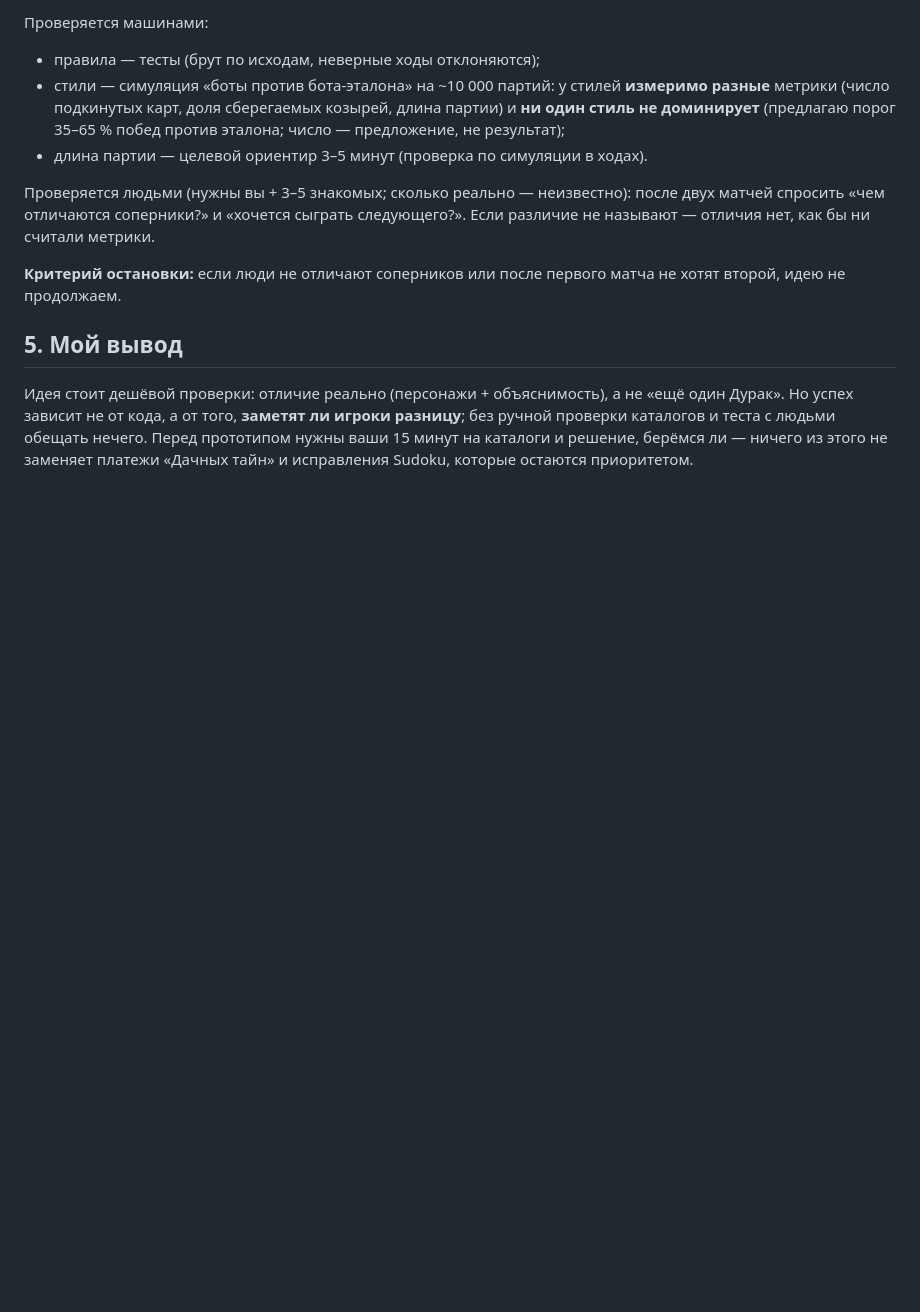
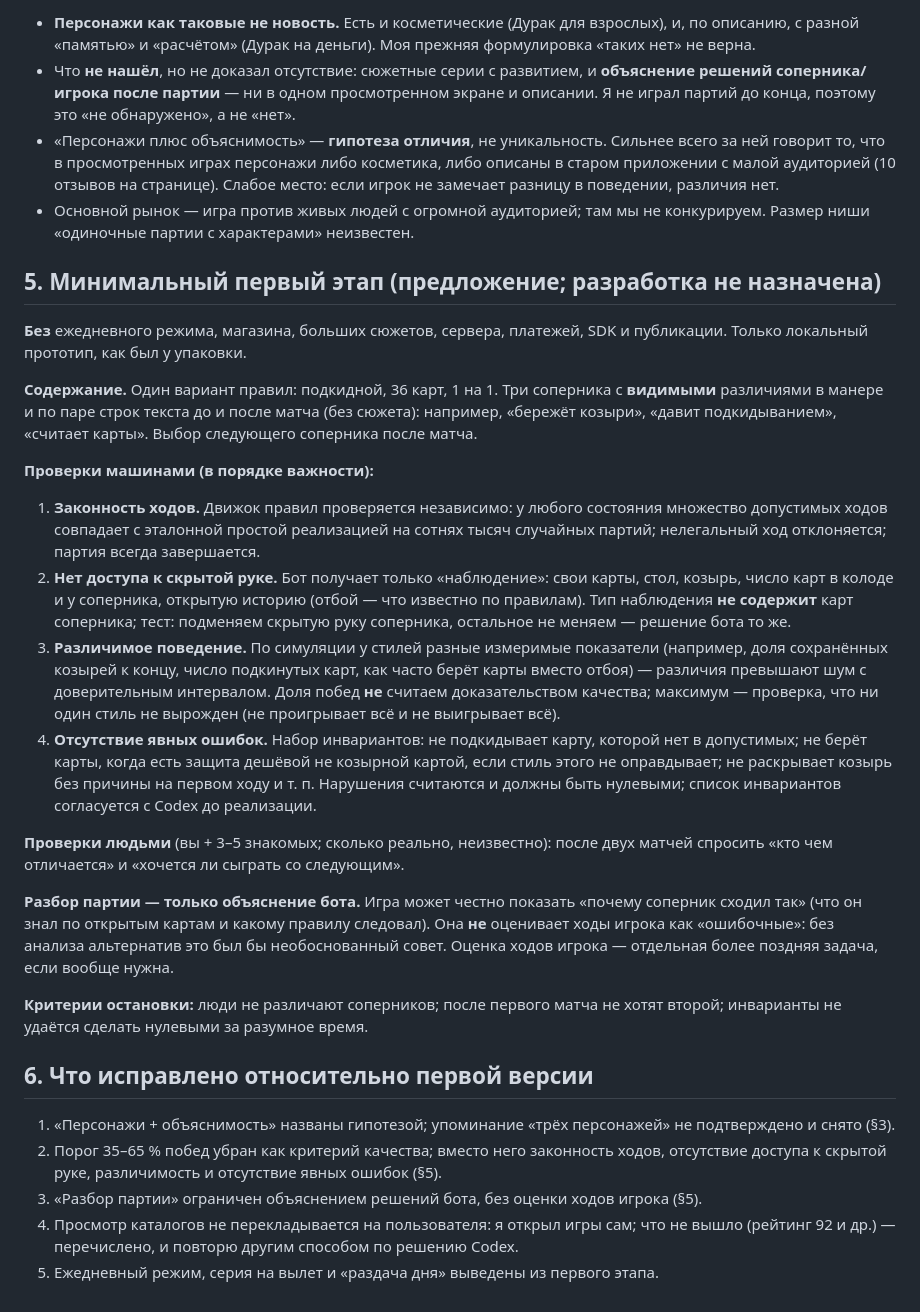
Before and after one commit to PeterKiselev/game-studio, a Markdown page: docs/durak-direction-2026-10.md, the part around one of its changes. GitHub-like rendering; blank space fills up the shorter version.

Commit message:
Docs: Durak competitor check rev. 2 (viewed vs described, minimal first stage)
Co-Authored-By: Claude Sonnet 5.5 <noreply@anthropic.com>

```diff
--- a/docs/durak-direction-2026-10.md
+++ b/docs/durak-direction-2026-10.md
@@ -75,24 +55,71 @@ seed для всех (как daily в Sudoku; можно сравнить рез
 
-Проверяется машинами:
-- правила — тесты (брут по исходам, неверные ходы отклоняются);
-- стили — симуляция «боты против бота-эталона» на ~10 000 партий: у стилей
-  **измеримо разные** метрики (число подкинутых карт, доля сберегаемых козырей,
-  длина партии) и **ни один стиль не доминирует** (предлагаю порог 35–65 % побед
-  против эталона; число — предложение, не результат);
-- длина партии — целевой ориентир 3–5 минут (проверка по симуляции в ходах).
+- **Персонажи как таковые не новость.** Есть и косметические (Дурак для
+  взрослых), и, по описанию, с разной «памятью» и «расчётом» (Дурак на деньги).
+  Моя прежняя формулировка «таких нет» не верна.
+- Что **не нашёл**, но не доказал отсутствие: сюжетные серии с развитием, и
+  **объяснение решений соперника/игрока после партии** — ни в одном просмотренном
+  экране и описании. Я не играл партий до конца, поэтому это «не обнаружено», а
+  не «нет».
+- «Персонажи плюс объяснимость» — **гипотеза отличия**, не уникальность. Сильнее
+  всего за ней говорит то, что в просмотренных играх персонажи либо косметика,
+  либо описаны в старом приложении с малой аудиторией (10 отзывов на странице).
+  Слабое место: если игрок не замечает разницу в поведении, различия нет.
+- Основной рынок — игра против живых людей с огромной аудиторией; там мы не
+  конкурируем. Размер ниши «одиночные партии с характерами» неизвестен.
 
-Проверяется людьми (нужны вы + 3–5 знакомых; сколько реально — неизвестно):
-после двух матчей спросить «чем отличаются соперники?» и «хочется сыграть
-следующего?». Если различие не называют — отличия нет, как бы ни считали метрики.
+## 5. Минимальный первый этап (предложение; разработка не назначена)
 
-**Критерий остановки:** если люди не отличают соперников или после первого матча
-не хотят второй, идею не продолжаем.
+**Без** ежедневного режима, магазина, больших сюжетов, сервера, платежей, SDK и
+публикации. Только локальный прототип, как был у упаковки.
 
-## 5. Мой вывод
+**Содержание.** Один вариант правил: подкидной, 36 карт, 1 на 1. Три соперника с
+**видимыми** различиями в манере и по паре строк текста до и после матча
+(без сюжета): например, «бережёт козыри», «давит подкидыванием», «считает карты».
+Выбор следующего соперника после матча.
 
-Идея стоит дешёвой проверки: отличие реально (персонажи + объяснимость), а не
-«ещё один Дурак». Но успех зависит не от кода, а от того, **заметят ли игроки
-разницу**; без ручной проверки каталогов и теста с людьми обещать нечего. Перед
-прототипом нужны ваши 15 минут на каталоги и решение, берёмся ли — ничего из
-этого не заменяет платежи «Дачных тайн» и исправления Sudoku, которые остаются
-приоритетом.
+**Проверки машинами (в порядке важности):**
+1. **Законность ходов.** Движок правил проверяется независимо: у любого
+   состояния множество допустимых ходов совпадает с эталонной простой реализацией
+   на сотнях тысяч случайных партий; нелегальный ход отклоняется; партия всегда
+   завершается.
+2. **Нет доступа к скрытой руке.** Бот получает только «наблюдение»: свои карты,
+   стол, козырь, число карт в колоде и у соперника, открытую историю (отбой —
+   что известно по правилам). Тип наблюдения **не содержит** карт соперника;
+   тест: подменяем скрытую руку соперника, остальное не меняем — решение бота
+   то же.
+3. **Различимое поведение.** По симуляции у стилей разные измеримые показатели
+   (например, доля сохранённых козырей к концу, число подкинутых карт, как часто
+   берёт карты вместо отбоя) — различия превышают шум с доверительным
+   интервалом. Доля побед **не** считаем доказательством качества; максимум —
+   проверка, что ни один стиль не вырожден (не проигрывает всё и не выигрывает
+   всё).
+4. **Отсутствие явных ошибок.** Набор инвариантов: не подкидывает карту, которой
+   нет в допустимых; не берёт карты, когда есть защита дешёвой не козырной
+   картой, если стиль этого не оправдывает; не раскрывает козырь без причины на
+   первом ходу и т. п. Нарушения считаются и должны быть нулевыми; список
+   инвариантов согласуется с Codex до реализации.
+
+**Проверки людьми** (вы + 3–5 знакомых; сколько реально, неизвестно): после двух
+матчей спросить «кто чем отличается» и «хочется ли сыграть со следующим».
+
+**Разбор партии — только объяснение бота.** Игра может честно показать «почему
+соперник сходил так» (что он знал по открытым картам и какому правилу следовал).
+Она **не** оценивает ходы игрока как «ошибочные»: без анализа альтернатив это
+был бы необоснованный совет. Оценка ходов игрока — отдельная более поздняя
+задача, если вообще нужна.
+
+**Критерии остановки:** люди не различают соперников; после первого матча не
+хотят второй; инварианты не удаётся сделать нулевыми за разумное время.
+
+## 6. Что исправлено относительно первой версии
+
+1. «Персонажи + объяснимость» названы гипотезой; упоминание «трёх персонажей» не
+   подтверждено и снято (§3).
+2. Порог 35–65 % побед убран как критерий качества; вместо него законность
+   ходов, отсутствие доступа к скрытой руке, различимость и отсутствие явных
+   ошибок (§5).
+3. «Разбор партии» ограничен объяснением решений бота, без оценки ходов игрока (§5).
+4. Просмотр каталогов не перекладывается на пользователя: я открыл игры сам;
+   что не вышло (рейтинг 92 и др.) — перечислено, и повторю другим способом по
+   решению Codex.
+5. Ежедневный режим, серия на вылет и «раздача дня» выведены из первого этапа.
```
Also changed, not shown: other parts of docs/durak-direction-2026-10.md (+41 -61 lines).
